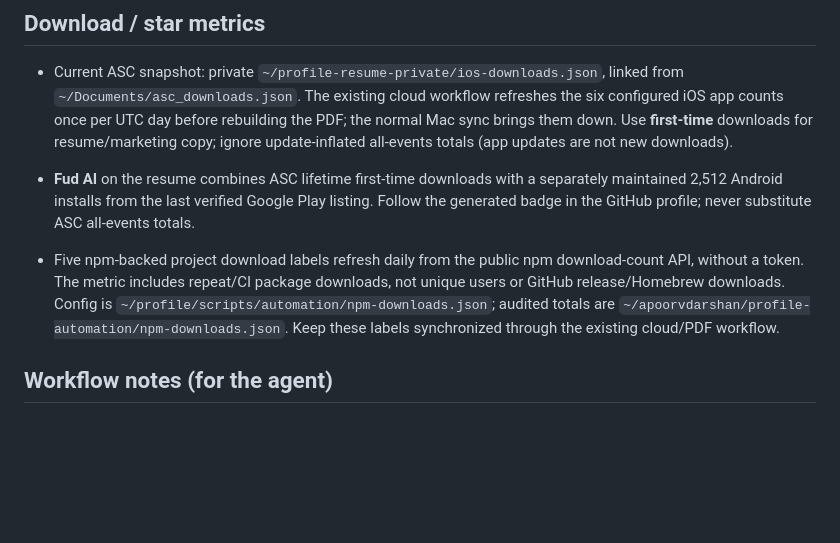
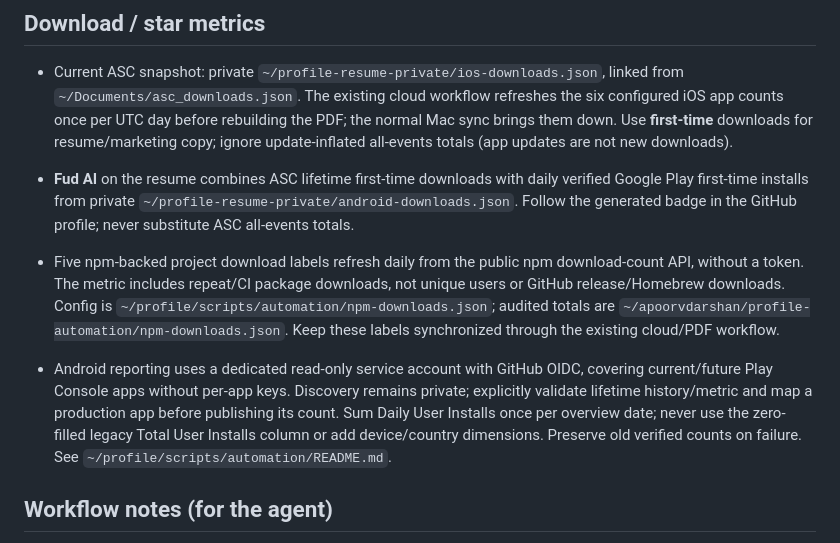
Before and after one commit to apoorvdarshan/rekisei, a Markdown page: AGENTS.md, the part around the change. GitHub-like rendering; blank space fills up the shorter version.

Commit message:
Document automatic Android resume download counts

```diff
--- a/AGENTS.md
+++ b/AGENTS.md
@@ -68,9 +68,11 @@ Render the compiled PDF to images and inspect those images. **Never auto-open th
 ## Download / star metrics
 
 - Current ASC snapshot: private `~/profile-resume-private/ios-downloads.json`, linked from `~/Documents/asc_downloads.json`. The existing cloud workflow refreshes the six configured iOS app counts once per UTC day before rebuilding the PDF; the normal Mac sync brings them down. Use **first-time** downloads for resume/marketing copy; ignore update-inflated all-events totals (app updates are not new downloads).
-- **Fud AI** on the resume combines ASC lifetime first-time downloads with a separately maintained 2,512 Android installs from the last verified Google Play listing. Follow the generated badge in the GitHub profile; never substitute ASC all-events totals.
+- **Fud AI** on the resume combines ASC lifetime first-time downloads with daily verified Google Play first-time installs from private `~/profile-resume-private/android-downloads.json`. Follow the generated badge in the GitHub profile; never substitute ASC all-events totals.
 
 - Five npm-backed project download labels refresh daily from the public npm download-count API, without a token. The metric includes repeat/CI package downloads, not unique users or GitHub release/Homebrew downloads. Config is `~/profile/scripts/automation/npm-downloads.json`; audited totals are `~/apoorvdarshan/profile-automation/npm-downloads.json`. Keep these labels synchronized through the existing cloud/PDF workflow.
+
+- Android reporting uses a dedicated read-only service account with GitHub OIDC, covering current/future Play Console apps without per-app keys. Discovery remains private; explicitly validate lifetime history/metric and map a production app before publishing its count. Sum Daily User Installs once per overview date; never use the zero-filled legacy Total User Installs column or add device/country dimensions. Preserve old verified counts on failure. See `~/profile/scripts/automation/README.md`.
 
 ## Workflow notes (for the agent)
 - Automated merges/star updates run every six hours in `apoorvdarshan/apoorvdarshan/.github/workflows/refresh-profile.yml`. They reorder OSS by stars, mirror current summaries from the newest 2–3 distinct PR titles for multi-PR repositories, preserve the header and personal-project/commit-credit descriptions, compile with Tectonic, validate, and publish the PDF to the website. Personal source and compiled PDF are stored in the private `~/profile-resume-private` repository, not this public template repository.
```
